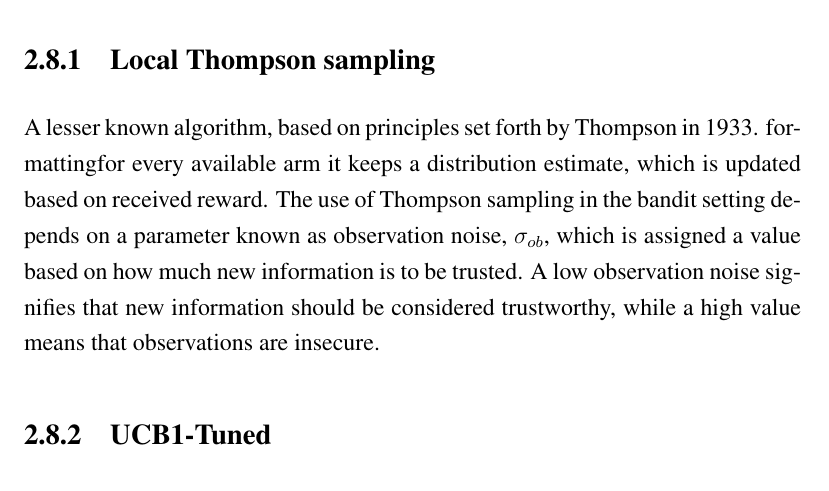
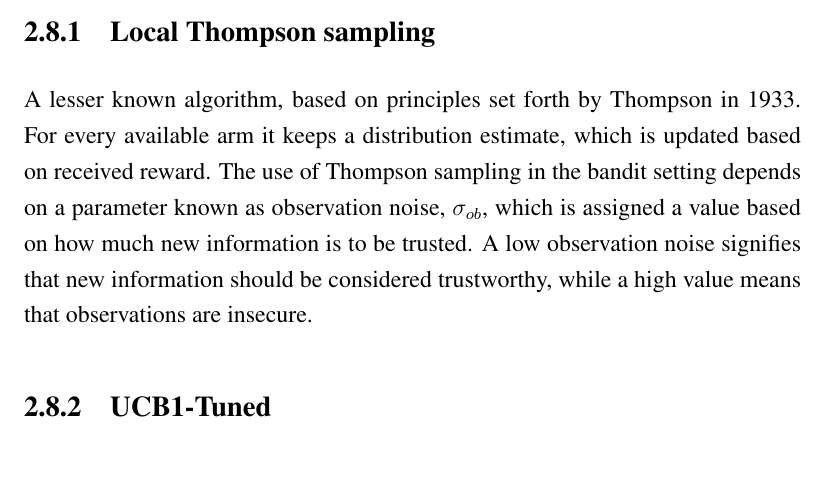
Before and after one commit to zkf/noisy, a LaTeX thesis (report/report.tex, which reads report/background.tex): part of page 14 of 21, cut so that both start at the same text, the shorter picture padded with empty space. Compiled offline with pdfLaTeX.

Commit message:
remove a stray word

```diff
--- a/report/background.tex
+++ b/report/background.tex
@@ -84,7 +84,7 @@ subsections.
 
 \subsection{Local Thompson sampling}
 A lesser known algorithm, based on principles set forth by Thompson in 1933.
-formattingfor every available arm it keeps a distribution estimate, which is
+For every available arm it keeps a distribution estimate, which is
 updated based on received reward. The use of Thompson sampling in the bandit
 setting depends on a parameter known as observation noise, $\sigma_{ob}$, which
 is assigned a value based on how much new information is to be trusted. A low
```
